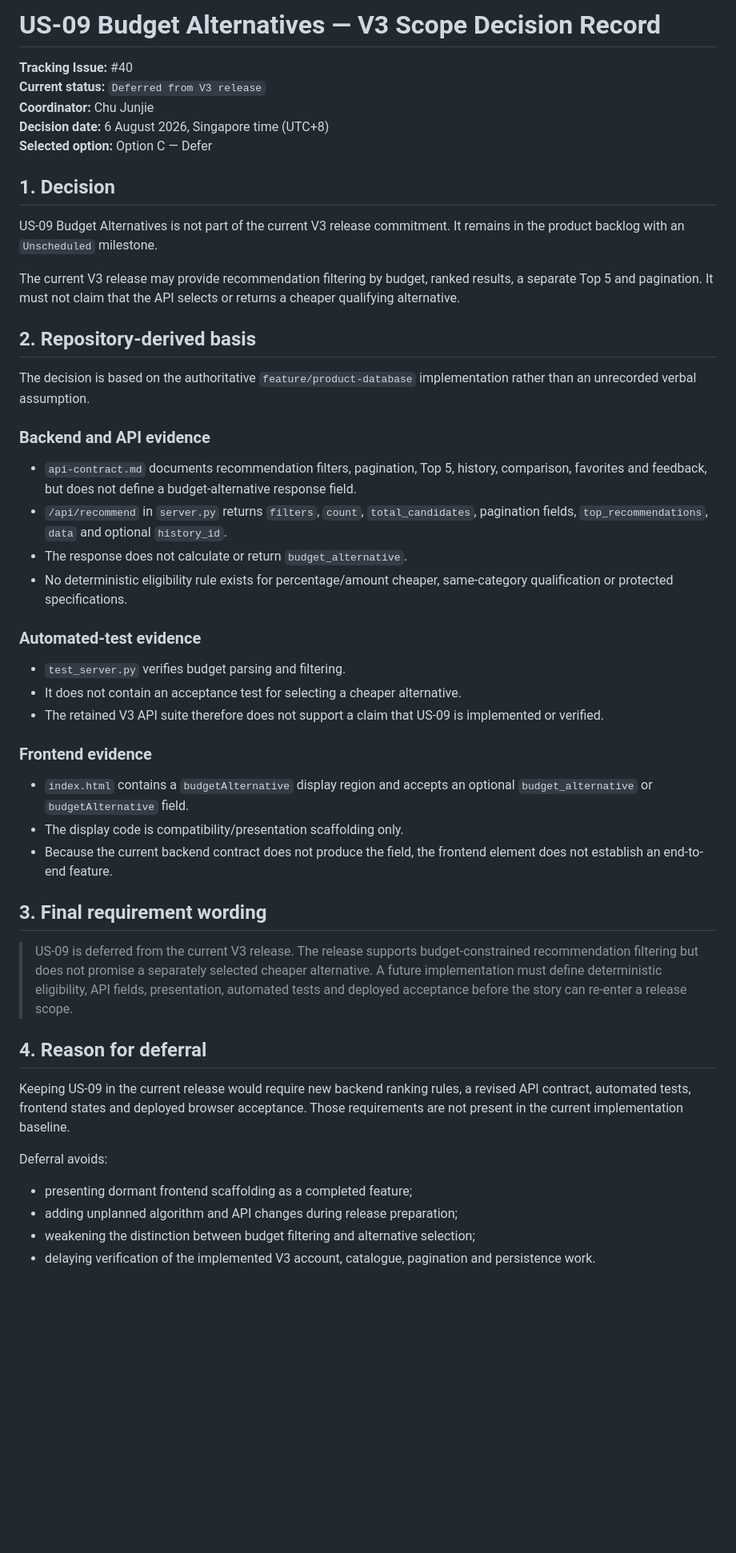
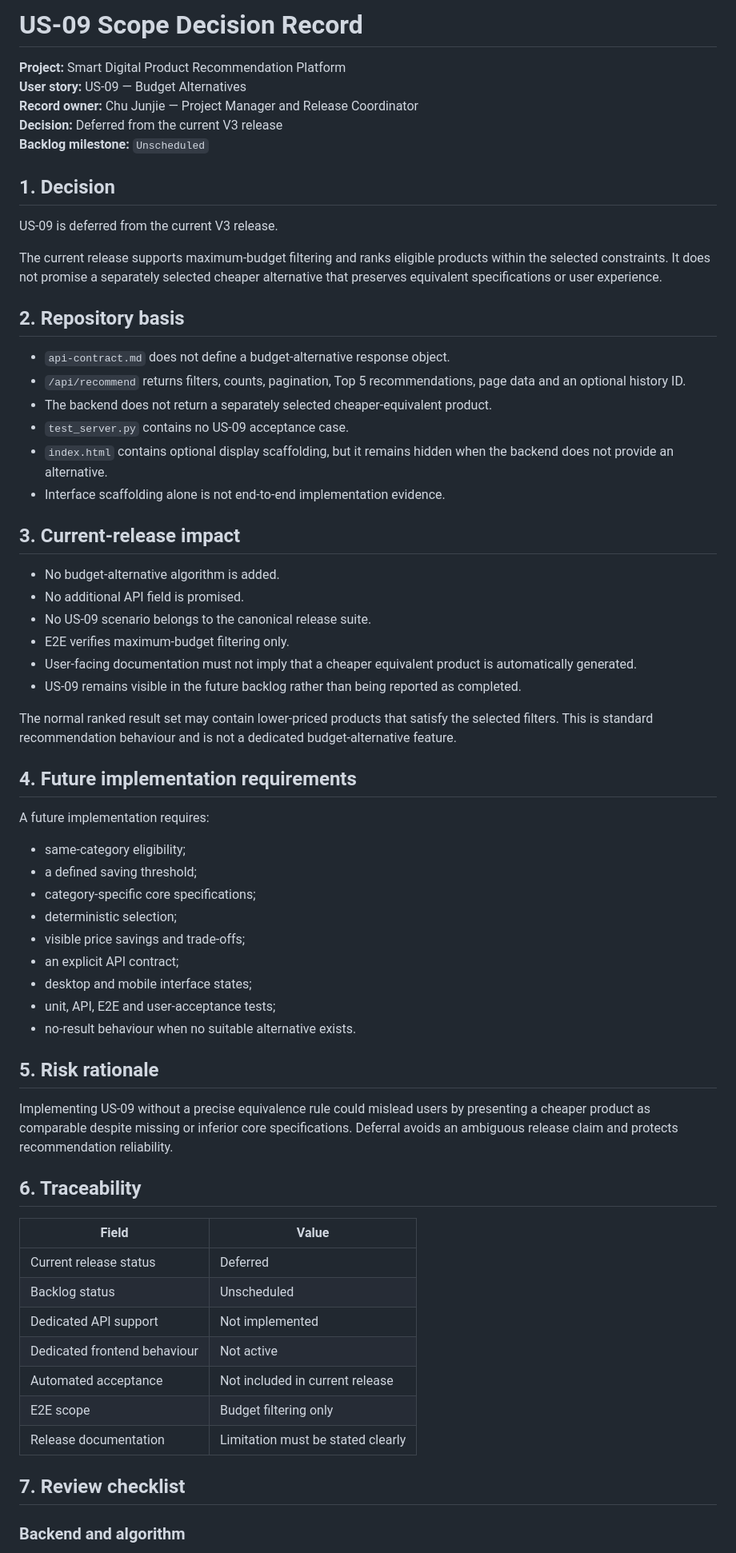
Before and after one commit to Chu-Junjie/CP3407-PROJECT, a Markdown page: docs/us-09-scope-decision-record.md, the part around one of its changes. Shown at 80% size. Drawn GitHub-style; blank space fills up the shorter version.

Commit message:
docs: prepare submission-ready US-09 decision record

```diff
--- a/docs/us-09-scope-decision-record.md
+++ b/docs/us-09-scope-decision-record.md
@@ -1,52 +1,68 @@
-# US-09 Budget Alternatives — V3 Scope Decision Record
+# US-09 Scope Decision Record
 
-**Tracking Issue:** #40
-**Current status:** `Deferred from V3 release`
-**Coordinator:** Chu Junjie
-**Decision date:** 6 August 2026, Singapore time (UTC+8)
-**Selected option:** Option C — Defer
+**Project:** Smart Digital Product Recommendation Platform
+**User story:** US-09 — Budget Alternatives
+**Record owner:** Chu Junjie — Project Manager and Release Coordinator
+**Decision:** Deferred from the current V3 release
+**Backlog milestone:** `Unscheduled`
 
 ## 1. Decision
 
-US-09 Budget Alternatives is not part of the current V3 release commitment. It remains in the product backlog with an `Unscheduled` milestone.
+US-09 is deferred from the current V3 release.
 
-The current V3 release may provide recommendation filtering by budget, ranked results, a separate Top 5 and pagination. It must not claim that the API selects or returns a cheaper qualifying alternative.
+The current release supports maximum-budget filtering and ranks eligible products within the selected constraints. It does not promise a separately selected cheaper alternative that preserves equivalent specifications or user experience.
 
-## 2. Repository-derived basis
+## 2. Repository basis
 
-The decision is based on the authoritative `feature/product-database` implementation rather than an unrecorded verbal assumption.
+- `api-contract.md` does not define a budget-alternative response object.
+- `/api/recommend` returns filters, counts, pagination, Top 5 recommendations, page data and an optional history ID.
+- The backend does not return a separately selected cheaper-equivalent product.
+- `test_server.py` contains no US-09 acceptance case.
+- `index.html` contains optional display scaffolding, but it remains hidden when the backend does not provide an alternative.
+- Interface scaffolding alone is not end-to-end implementation evidence.
 
-### Backend and API evidence
+## 3. Current-release impact
 
-- `api-contract.md` documents recommendation filters, pagination, Top 5, history, comparison, favorites and feedback, but does not define a budget-alternative response field.
-- `/api/recommend` in `server.py` returns `filters`, `count`, `total_candidates`, pagination fields, `top_recommendations`, `data` and optional `history_id`.
-- The response does not calculate or return `budget_alternative`.
-- No deterministic eligibility rule exists for percentage/amount cheaper, same-category qualification or protected specifications.
+- No budget-alternative algorithm is added.
+- No additional API field is promised.
+- No US-09 scenario belongs to the canonical release suite.
+- E2E verifies maximum-budget filtering only.
+- User-facing documentation must not imply that a cheaper equivalent product is automatically generated.
+- US-09 remains visible in the future backlog rather than being reported as completed.
 
-### Automated-test evidence
+The normal ranked result set may contain lower-priced products that satisfy the selected filters. This is standard recommendation behaviour and is not a dedicated budget-alternative feature.
 
-- `test_server.py` verifies budget parsing and filtering.
-- It does not contain an acceptance test for selecting a cheaper alternative.
-- The retained V3 API suite therefore does not support a claim that US-09 is implemented or verified.
+## 4. Future implementation requirements
 
-### Frontend evidence
+A future implementation requires:
 
-- `index.html` contains a `budgetAlternative` display region and accepts an optional `budget_alternative` or `budgetAlternative` field.
-- The display code is compatibility/presentation scaffolding only.
-- Because the current backend contract does not produce the field, the frontend element does not establish an end-to-end feature.
+- same-category eligibility;
+- a defined saving threshold;
+- category-specific core specifications;
+- deterministic selection;
+- visible price savings and trade-offs;
+- an explicit API contract;
+- desktop and mobile interface states;
+- unit, API, E2E and user-acceptance tests;
+- no-result behaviour when no suitable alternative exists.
 
-## 3. Final requirement wording
+## 5. Risk rationale
 
-> US-09 is deferred from the current V3 release. The release supports budget-constrained recommendation filtering but does not promise a separately selected cheaper alternative. A future implementation must define deterministic eligibility, API fields, presentation, automated tests and deployed acceptance before the story can re-enter a release scope.
+Implementing US-09 without a precise equivalence rule could mislead users by presenting a cheaper product as comparable despite missing or inferior core specifications. Deferral avoids an ambiguous release claim and protects recommendation reliability.
 
-## 4. Reason for deferral
+## 6. Traceability
 
-Keeping US-09 in the current release would require new backend ranking rules, a revised API contract, automated tests, frontend states and deployed browser acceptance. Those requirements are not present in the current implementation baseline.
+| Field | Value |
+|---|---|
+| Current release status | Deferred |
+| Backlog status | Unscheduled |
+| Dedicated API support | Not implemented |
+| Dedicated frontend behaviour | Not active |
+| Automated acceptance | Not included in current release |
+| E2E scope | Budget filtering only |
+| Release documentation | Limitation must be stated clearly |
 
-Deferral avoids:
+## 7. Review checklist
 
-- presenting dormant frontend scaffolding as a completed feature;
-- adding unplanned algorithm and API changes during release preparation;
-- weakening the distinction between budget filtering and alternative selection;
-- delaying verification of the implemented V3 account, catalogue, pagination and persistence work.
+### Backend and algorithm
 
```
Also changed, not shown: other parts of docs/us-09-scope-decision-record.md (+14 -54 lines).
